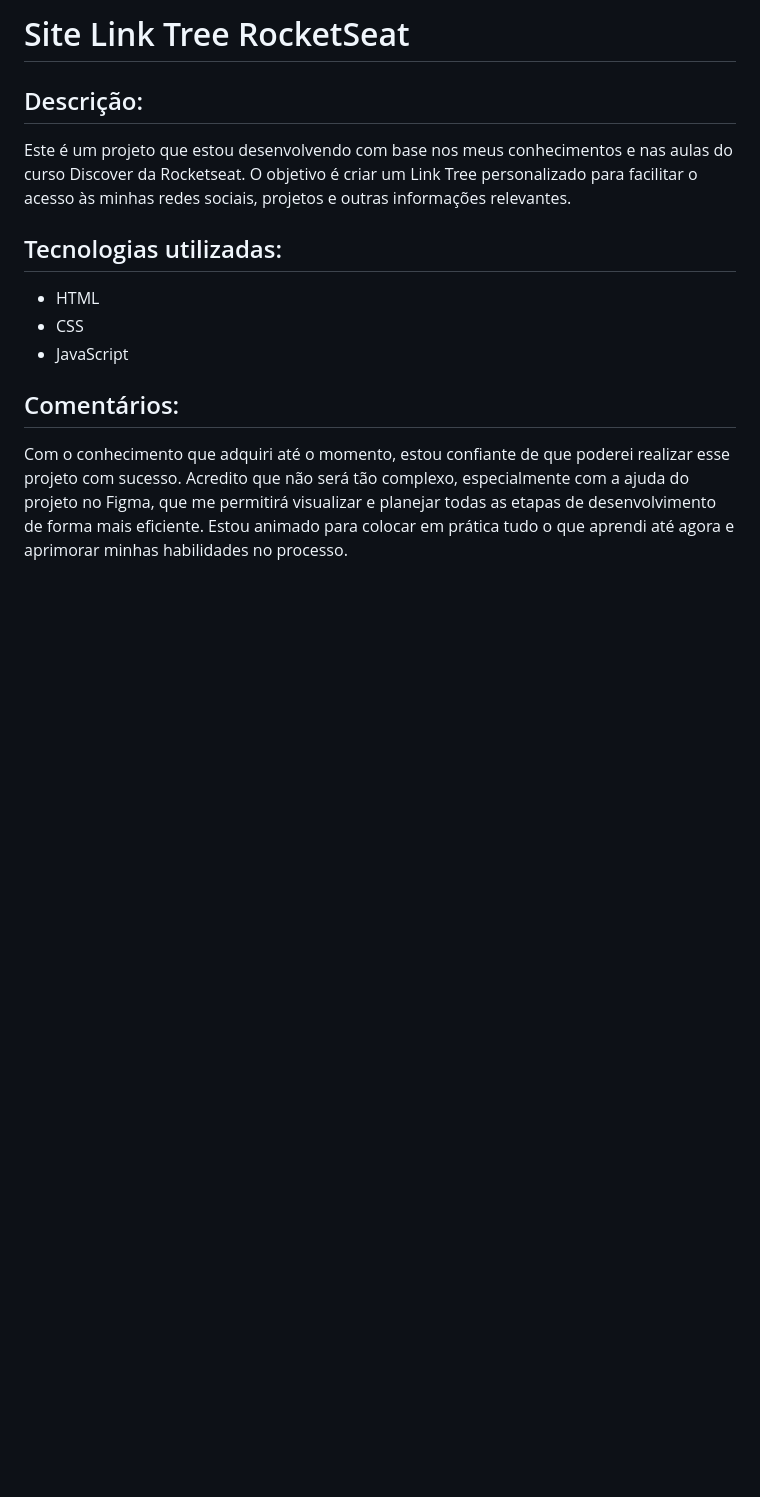
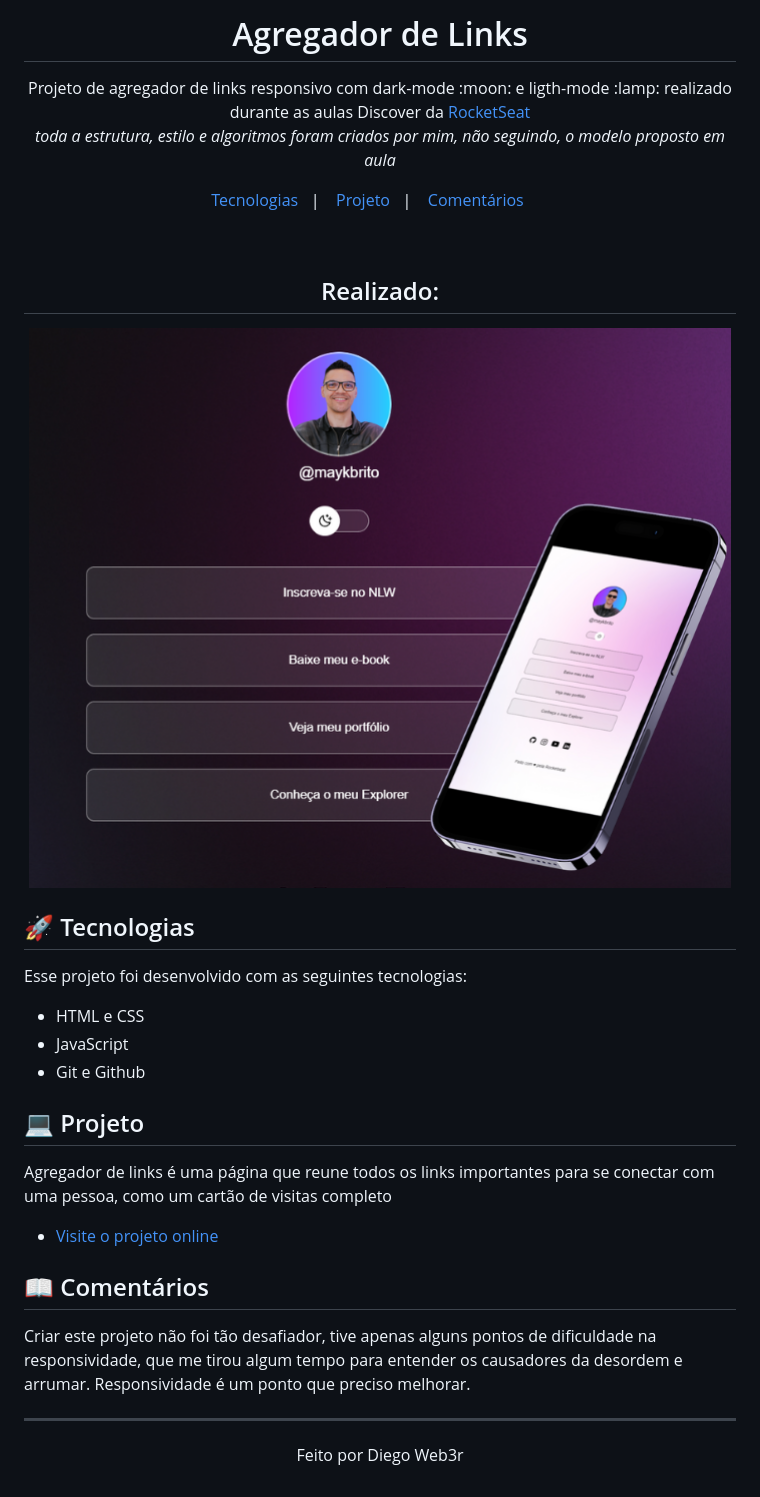
Before and after one commit to diegoweb3r/linktreerocketseat, a Markdown page: README.md, the part around the change. Rendered like a GitHub page; pictures changed too: .github/linktree-preview.png (added); blank space fills up the shorter version.

```diff
--- a/README.md
+++ b/README.md
@@ -1,11 +1,39 @@
-# Site Link Tree RocketSeat
-## Descrição:
-Este é um projeto que estou desenvolvendo com base nos meus conhecimentos e nas aulas do curso Discover da Rocketseat. O objetivo é criar um Link Tree personalizado para facilitar o acesso às minhas redes sociais, projetos e outras informações relevantes.
+<h1 align="center"> Agregador de Links</h1>
 
-## Tecnologias utilizadas:
-- HTML
-- CSS
+<p align="center">
+Projeto de agregador de links responsivo com dark-mode :moon: e ligth-mode :lamp:  realizado durante as aulas Discover da  <a href="https://app.rocketseat.com.br/discover">RocketSeat</a><br/>
+<i>toda a estrutura, estilo e algoritmos foram criados por mim, não seguindo, o modelo proposto em aula</i>
+</p>
+<p align="center">
+  <a href="#-tecnologias">Tecnologias</a>&nbsp;&nbsp;&nbsp;|&nbsp;&nbsp;&nbsp;
+  <a href="#-projeto">Projeto</a>&nbsp;&nbsp;&nbsp;|&nbsp;&nbsp;&nbsp;
+  <a href="#-Comentários">Comentários</a>&nbsp;&nbsp;&nbsp;&nbsp;&nbsp;&nbsp;
+</p>
+<br>
+<h2 align="center">Realizado:</h2>
+<p align="center">
+  <img alt="projeto preview product" src=".github/linktree-preview.png" width="100%">
+</p>
+
+
+## 🚀 Tecnologias
+
+Esse projeto foi desenvolvido com as seguintes tecnologias:
+
+- HTML e CSS
 - JavaScript
+- Git e Github
 
-## Comentários:
-Com o conhecimento que adquiri até o momento, estou confiante de que poderei realizar esse projeto com sucesso. Acredito que não será tão complexo, especialmente com a ajuda do projeto no Figma, que me permitirá visualizar e planejar todas as etapas de desenvolvimento de forma mais eficiente. Estou animado para colocar em prática tudo o que aprendi até agora e aprimorar minhas habilidades no processo.
+
+## 💻 Projeto
+
+Agregador de links é uma página que reune todos os links importantes para se conectar com uma pessoa, como um cartão de visitas completo
+
+- [Visite o projeto online](https://diegoweb3r.github.io/linktreerocketseat/)
+
+## :book: Comentários
+Criar este projeto não foi tão desafiador, tive apenas alguns pontos de dificuldade na responsividade, que me tirou algum tempo para entender os causadores da desordem e arrumar. Responsividade é um ponto que preciso melhorar.
+
+
+<hr>
+<p align="center">Feito por Diego Web3r</p>
```
